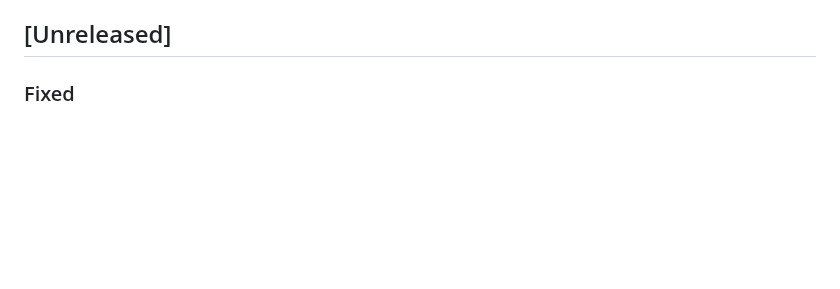
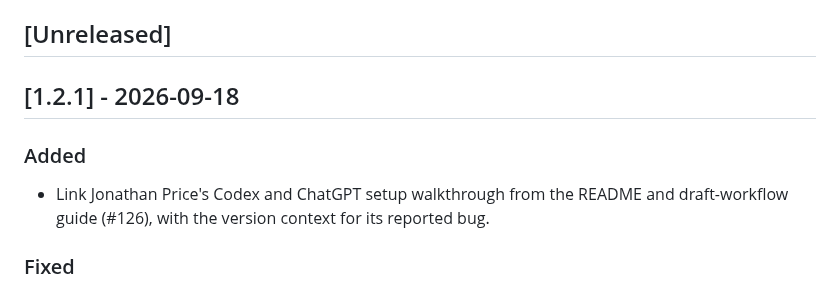
Before and after one commit to conorbronsdon/substack-mcp, a Markdown page: CHANGELOG.md, the part around the change. Drawn GitHub-style; blank space fills up the shorter version.

```diff
--- a/CHANGELOG.md
+++ b/CHANGELOG.md
@@ -7,6 +7,12 @@ to [Semantic Versioning](https://semver.org/spec/v2.0.0.html). Releases before
 and the git tag history (`v0.1.0`–`v0.5.0`).
 
 ## [Unreleased]
+
+## [1.2.1] - 2026-09-18
+
+### Added
+- Link Jonathan Price's Codex and ChatGPT setup walkthrough from the README and
+  draft-workflow guide (#126), with the version context for its reported bug.
 
 ### Fixed
 - `get_post` retrieves published posts using the numeric-ID endpoint and unwraps
```
Also changed, not shown: README.md (+13 -0 lines), docs/workflow.md (+13 -0 lines), docs/workflow-demo.gif, 8 other files.
